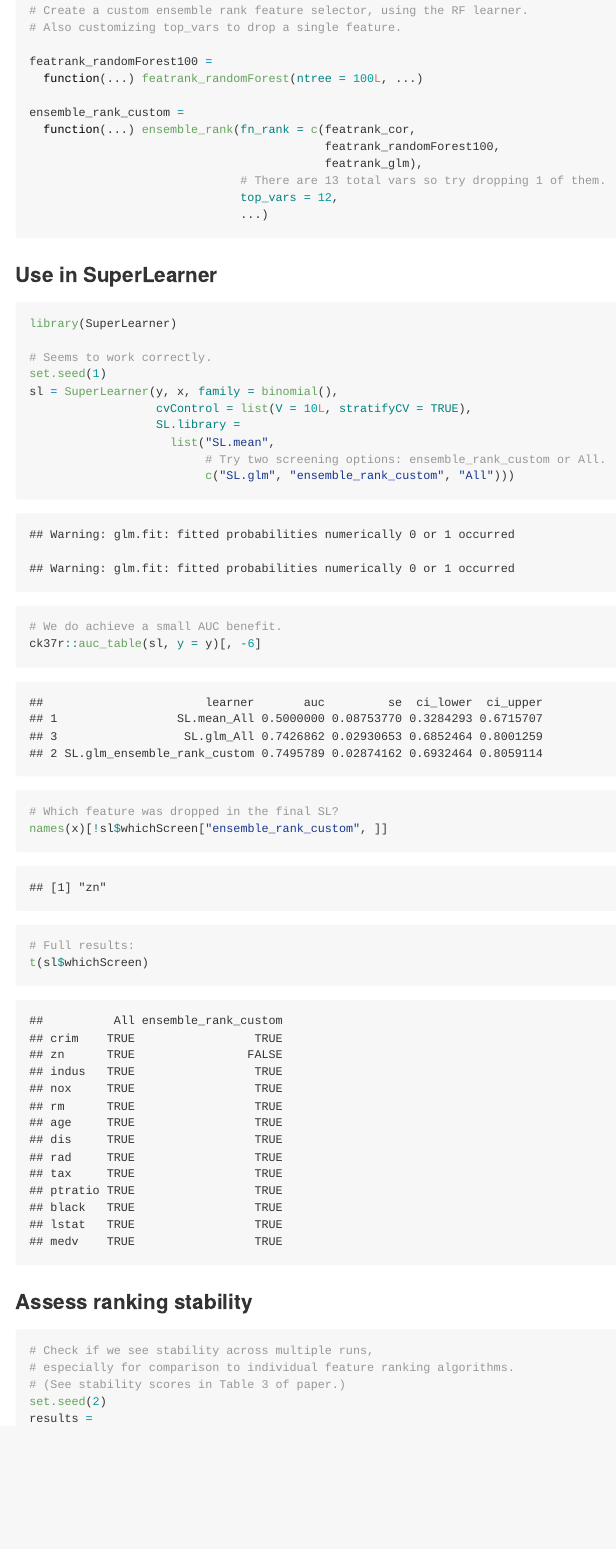
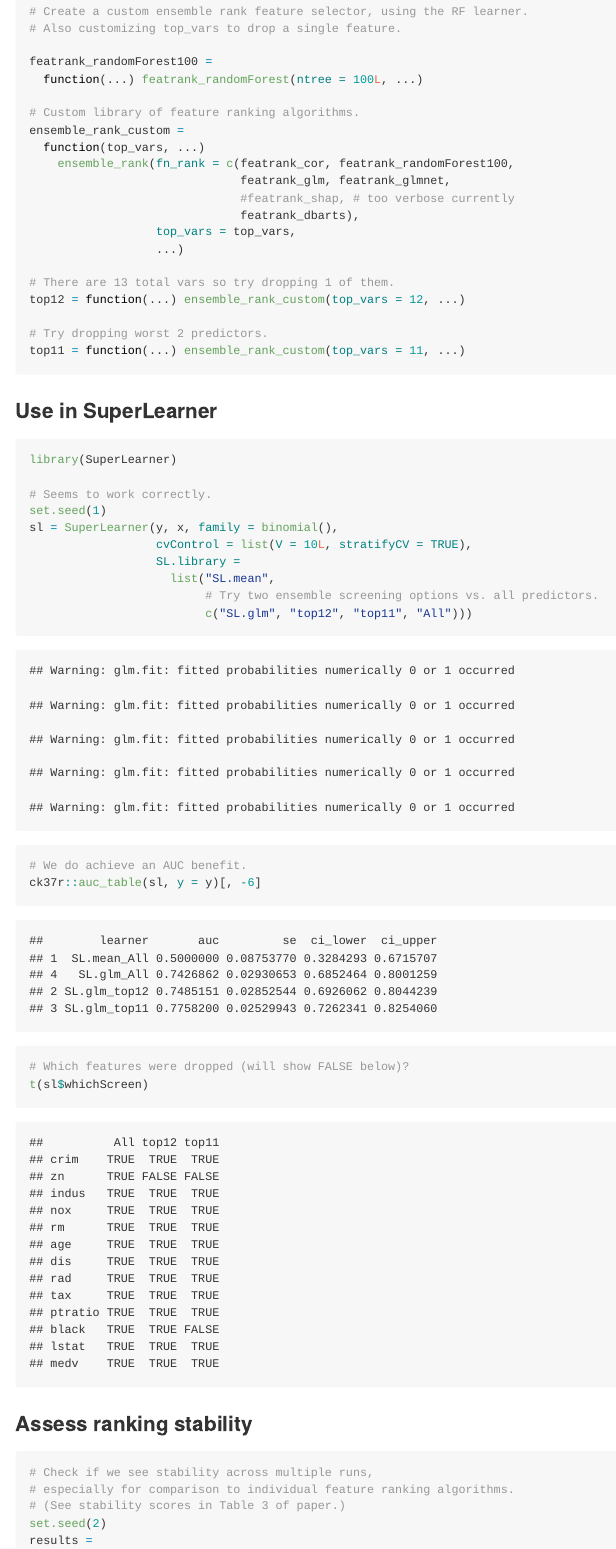
Before and after one commit to ck37/featurerank, an R Markdown document (README.Rmd): the page in a window 1100 px wide, from 990 px down before the commit and from 1170 px down after it, so that both start at the same text. The pictures show the output file README.md that the author committed with the source, drawn offline in the style of GitHub.

Commit message:
improve readme

````diff
--- a/README.Rmd
+++ b/README.Rmd
@@ -56,13 +66,21 @@
 featrank_randomForest100 =
   function(...) featrank_randomForest(ntree = 100L, ...)
 
+# Custom library of feature ranking algorithms.
 ensemble_rank_custom =
-  function(...) ensemble_rank(fn_rank = c(featrank_cor,
-                                          featrank_randomForest100,
-                                          featrank_glm),
-                              # There are 13 total vars so try dropping 1 of them.
-                              top_vars = 12,
-                              ...)
+  function(top_vars, ...)
+    ensemble_rank(fn_rank = c(featrank_cor, featrank_randomForest100,
+                              featrank_glm, featrank_glmnet,
+                              #featrank_shap, # too verbose currently
+                              featrank_dbarts),
+                  top_vars = top_vars,
+                  ...)
+
+# There are 13 total vars so try dropping 1 of them.
+top12 = function(...) ensemble_rank_custom(top_vars = 12, ...)
+
+# Try dropping worst 2 predictors.
+top11 = function(...) ensemble_rank_custom(top_vars = 11, ...)
 ```
 
 ### Use in SuperLearner
@@ -76,17 +94,16 @@
                   cvControl = list(V = 10L, stratifyCV = TRUE),
                   SL.library =
                     list("SL.mean",
-                         # Try two screening options: ensemble_rank_custom or All.
-                         c("SL.glm", "ensemble_rank_custom", "All")))
+                         # Try two ensemble screening options vs. all predictors.
+                         c("SL.glm", "top12", "top11", "All")))
 
 
-# We do achieve a small AUC benefit.
+# We do achieve an AUC benefit.
 ck37r::auc_table(sl, y = y)[, -6]
 
-# Which feature was dropped in the final SL?
-names(x)[!sl$whichScreen["ensemble_rank_custom", ]]
-# Full results:
+# Which features were dropped (will show FALSE below)?
 t(sl$whichScreen)
+
 ```
 
 ### Assess ranking stability
````
Also changed, not shown: README.md, README.Rmd (14 more changed lines).
